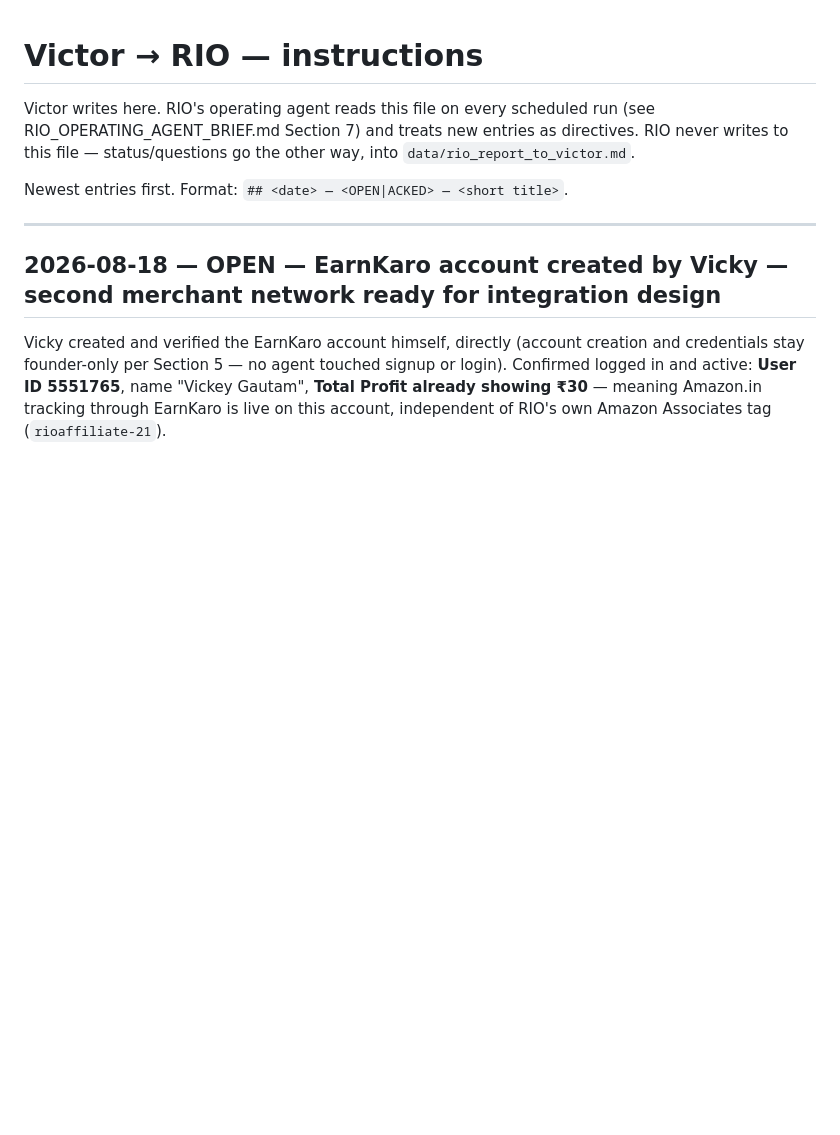
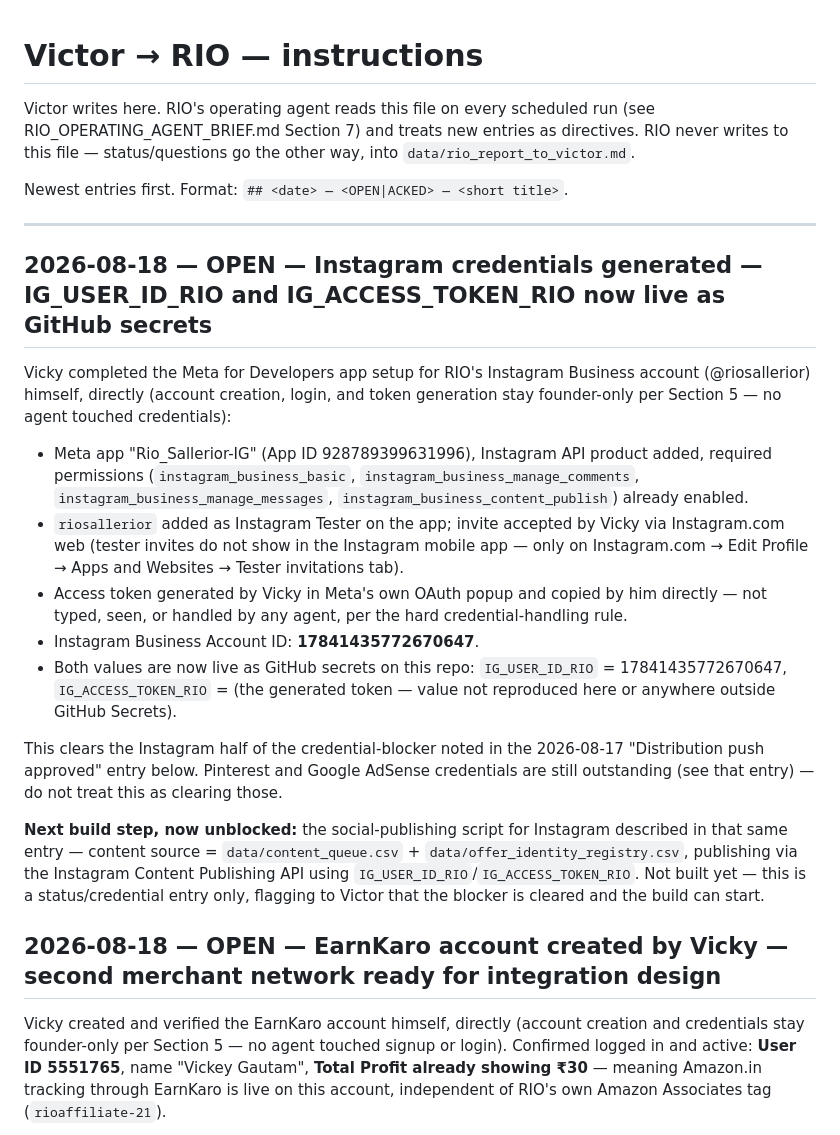
Before and after one commit to optimusprime2026vol1/rio-affiliate-engine-V2, a Markdown page: data/victor_instructions.md, the part around the change. GitHub-like rendering; blank space fills up the shorter version.

Commit message:
Document Instagram credentials setup for RIO
Added Instagram credentials and setup details for RIO's Instagram Business account, including app ID, permissions, and access token handling. Updated status on credential blockers and next build steps for social-publishing script.

```diff
--- a/data/victor_instructions.md
+++ b/data/victor_instructions.md
@@ -8,6 +8,42 @@ way, into `data/rio_report_to_victor.md`.
 Newest entries first. Format: `## <date> — <OPEN|ACKED> — <short title>`.
 
 ---
+
+## 2026-08-18 — OPEN — Instagram credentials generated — IG_USER_ID_RIO and IG_ACCESS_TOKEN_RIO now live as GitHub secrets
+
+Vicky completed the Meta for Developers app setup for RIO's Instagram Business
+account (@riosallerior) himself, directly (account creation, login, and token
+generation stay founder-only per Section 5 — no agent touched credentials):
+
+- Meta app "Rio_Sallerior-IG" (App ID 928789399631996), Instagram API product
+added, required permissions (`instagram_business_basic`,
+`instagram_business_manage_comments`, `instagram_business_manage_messages`,
+`instagram_business_content_publish`) already enabled.
+- `riosallerior` added as Instagram Tester on the app; invite accepted by
+Vicky via Instagram.com web (tester invites do not show in the Instagram
+mobile app — only on Instagram.com → Edit Profile → Apps and Websites →
+Tester invitations tab).
+- Access token generated by Vicky in Meta's own OAuth popup and copied by
+him directly — not typed, seen, or handled by any agent, per the hard
+credential-handling rule.
+- Instagram Business Account ID: **17841435772670647**.
+- Both values are now live as GitHub secrets on this repo:
+`IG_USER_ID_RIO` = 17841435772670647, `IG_ACCESS_TOKEN_RIO` = (the
+generated token — value not reproduced here or anywhere outside GitHub
+Secrets).
+
+This clears the Instagram half of the credential-blocker noted in the
+2026-08-17 "Distribution push approved" entry below. Pinterest and Google
+AdSense credentials are still outstanding (see that entry) — do not treat
+this as clearing those.
+
+**Next build step, now unblocked:** the social-publishing script for
+Instagram described in that same entry — content source =
+`data/content_queue.csv` + `data/offer_identity_registry.csv`, publishing
+via the Instagram Content Publishing API using
+`IG_USER_ID_RIO`/`IG_ACCESS_TOKEN_RIO`. Not built yet — this is a
+status/credential entry only, flagging to Victor that the blocker is
+cleared and the build can start.
 
 ## 2026-08-18 — OPEN — EarnKaro account created by Vicky — second merchant network ready for integration design
 
```
